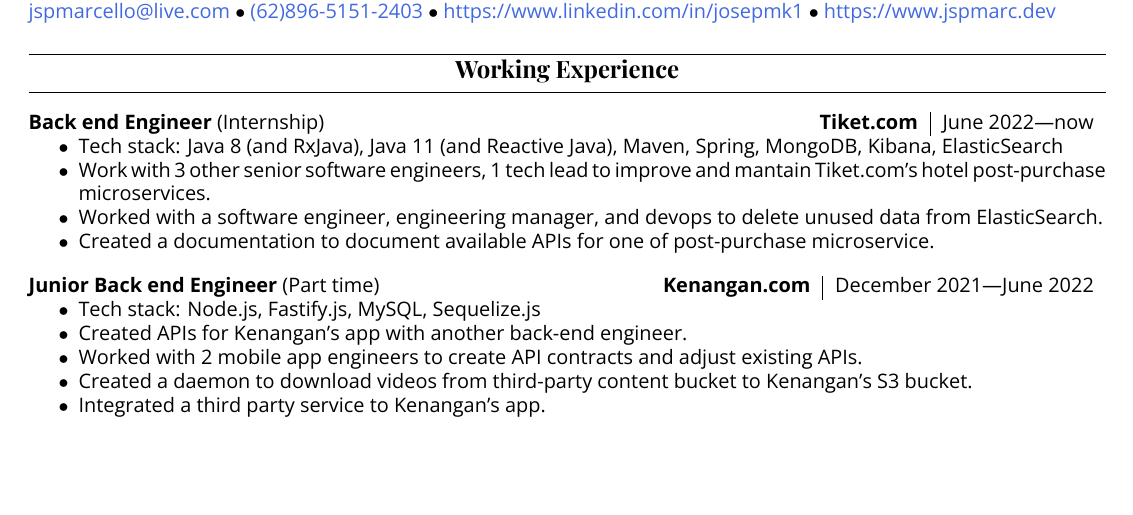
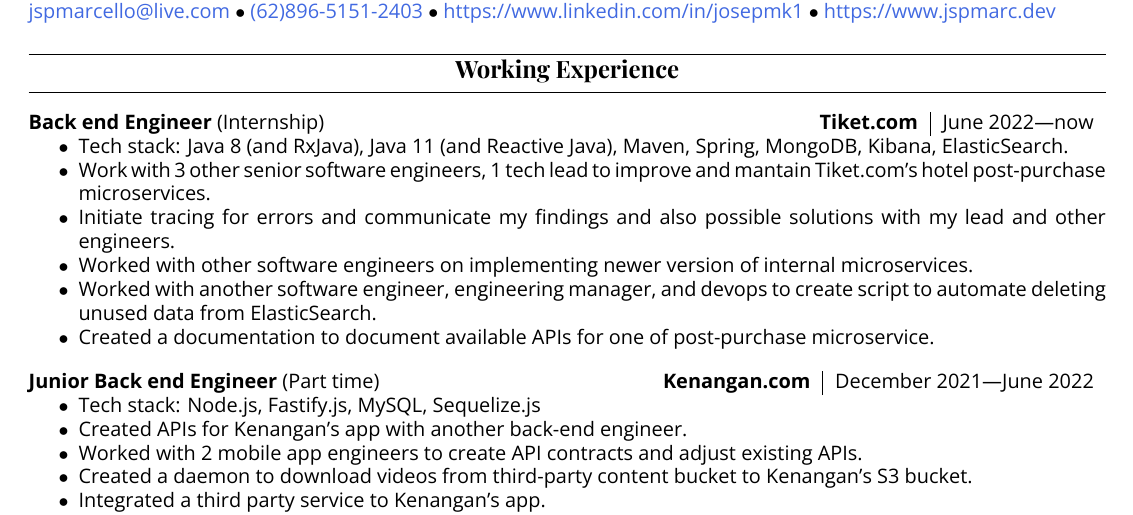
Before and after one commit to jspmarc/resume, a LaTeX CV (resume.tex): part of page 1 of 2, cut so that both start at the same text, the shorter picture padded with empty space. The pictures show the PDF file resume.pdf that the author committed with the source.

Commit message:
update job description at Tiket.com

```diff
--- a/resume.tex
+++ b/resume.tex
@@ -142,11 +142,15 @@
     {
         \begin{itemize}
             \item Tech stack: Java 8 (and RxJava), Java 11 (and Reactive Java), Maven, Spring,
-                MongoDB, Kibana, ElasticSearch
+                MongoDB, Kibana, ElasticSearch.
             \item Work with 3 other senior software engineers, 1 tech lead to improve and mantain
                 Tiket.com's hotel post-purchase microservices.
-            \item Worked with a software engineer, engineering manager, and devops to delete unused
-                data from ElasticSearch.
+            \item Initiate tracing for errors and communicate my findings and also possible
+                solutions with my lead and other engineers.
+            \item Worked with other software engineers on implementing newer version of internal
+                microservices.
+            \item Worked with another software engineer, engineering manager, and devops to create
+                script to automate deleting unused data from ElasticSearch.
             \item Created a documentation to document available APIs for one of post-purchase
                 microservice.
         \end{itemize}
```
Also changed, not shown: resume.pdf.
